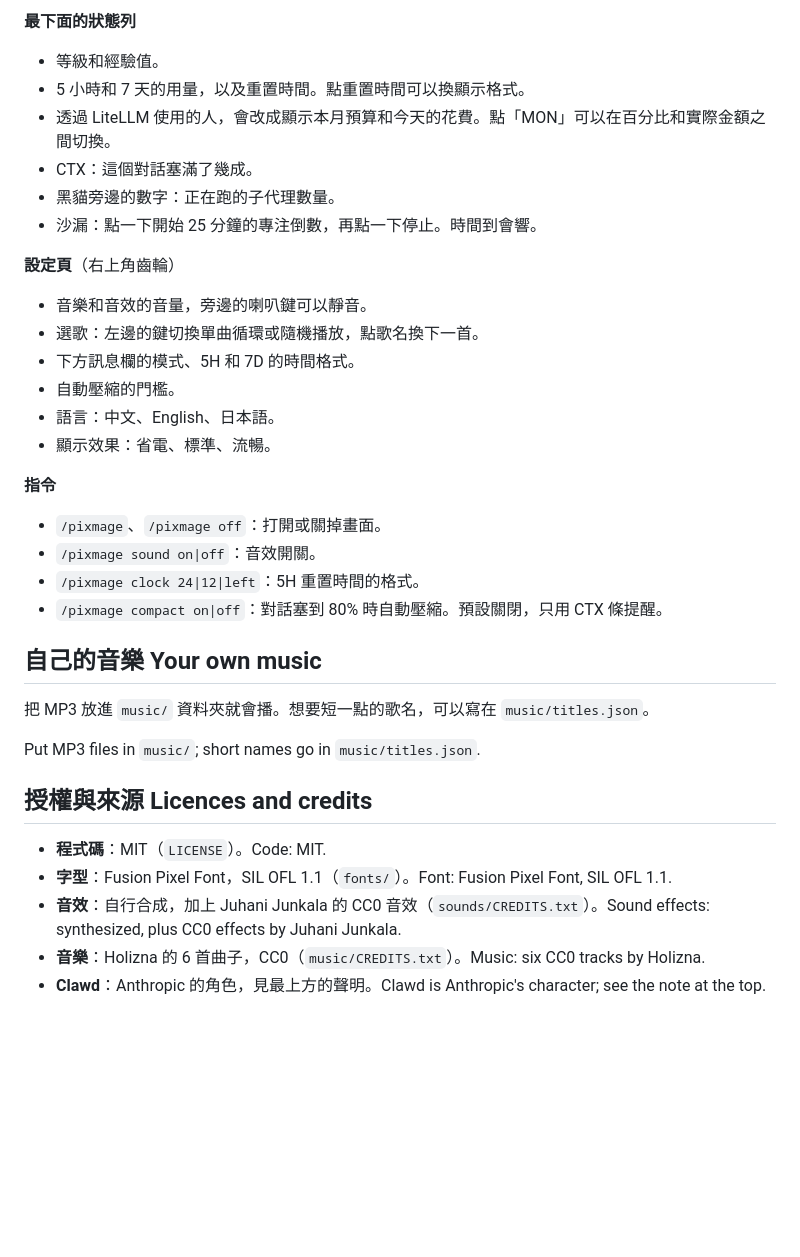
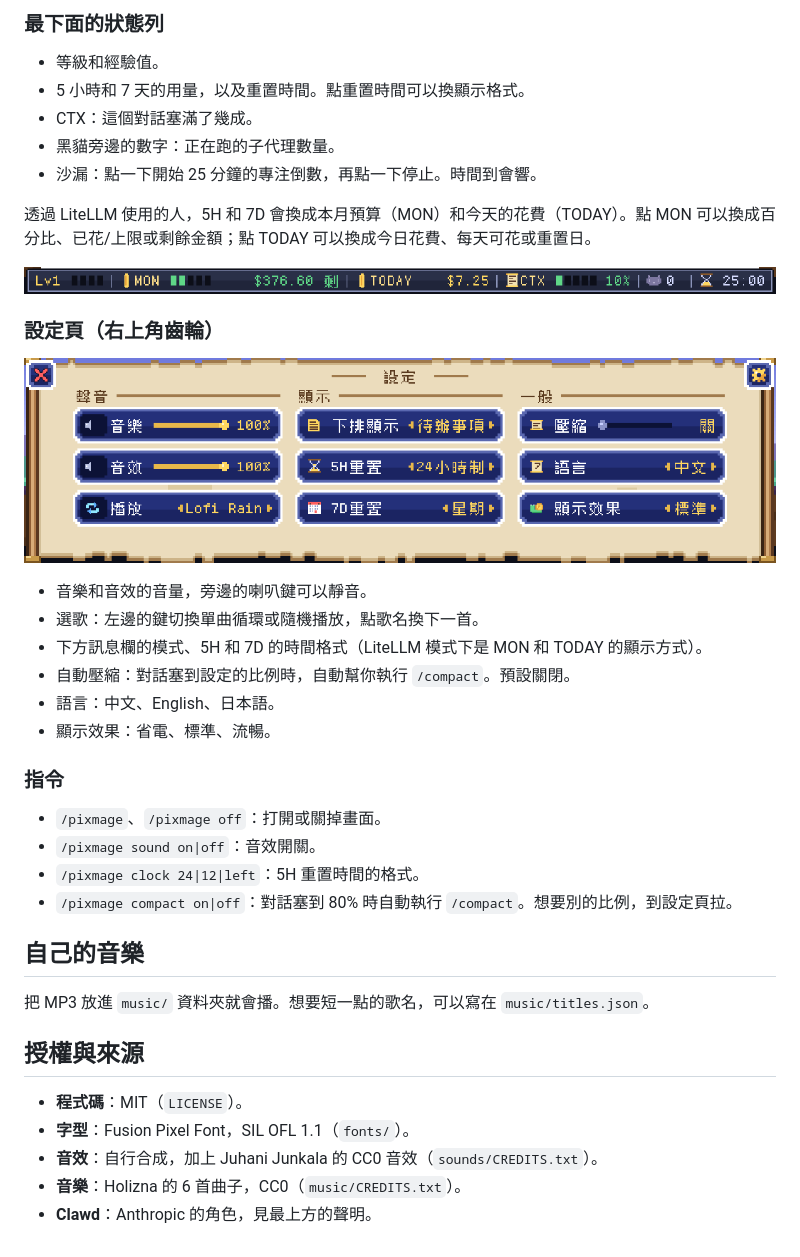
Before and after one commit to Nao9494/pixmage, a Markdown page: README.md, the part around one of its changes. GitHub-like rendering; pictures changed too: docs/settings_zh.png (added), docs/statusbar_litellm.png (added); blank space fills up the shorter version.

```diff
--- a/README.md
+++ b/README.md
@@ -39,36 +60,42 @@ git clone https://github.com/Nao9494/pixmage ~/.claude/skills/pixmage
 
-**最下面的狀態列**
+### 最下面的狀態列
+
 - 等級和經驗值。
 - 5 小時和 7 天的用量，以及重置時間。點重置時間可以換顯示格式。
-- 透過 LiteLLM 使用的人，會改成顯示本月預算和今天的花費。點「MON」可以在百分比和實際金額之間切換。
 - CTX：這個對話塞滿了幾成。
 - 黑貓旁邊的數字：正在跑的子代理數量。
 - 沙漏：點一下開始 25 分鐘的專注倒數，再點一下停止。時間到會響。
 
-**設定頁**（右上角齒輪）
+透過 LiteLLM 使用的人，5H 和 7D 會換成本月預算（MON）和今天的花費（TODAY）。點 MON 可以換成百分比、已花/上限或剩餘金額；點 TODAY 可以換成今日花費、每天可花或重置日。
+
+![LiteLLM 模式的狀態列](docs/statusbar_litellm.png)
+
+### 設定頁（右上角齒輪）
+
+![設定頁](docs/settings_zh.png)
+
 - 音樂和音效的音量，旁邊的喇叭鍵可以靜音。
 - 選歌：左邊的鍵切換單曲循環或隨機播放，點歌名換下一首。
-- 下方訊息欄的模式、5H 和 7D 的時間格式。
-- 自動壓縮的門檻。
+- 下方訊息欄的模式、5H 和 7D 的時間格式（LiteLLM 模式下是 MON 和 TODAY 的顯示方式）。
+- 自動壓縮：對話塞到設定的比例時，自動幫你執行 `/compact`。預設關閉。
 - 語言：中文、English、日本語。
 - 顯示效果：省電、標準、流暢。
 
-**指令**
+### 指令
+
 - `/pixmage`、`/pixmage off`：打開或關掉畫面。
 - `/pixmage sound on|off`：音效開關。
 - `/pixmage clock 24|12|left`：5H 重置時間的格式。
-- `/pixmage compact on|off`：對話塞到 80% 時自動壓縮。預設關閉，只用 CTX 條提醒。
+- `/pixmage compact on|off`：對話塞到 80% 時自動執行 `/compact`。想要別的比例，到設定頁拉。
 
-## 自己的音樂 Your own music
+## 自己的音樂
 
 把 MP3 放進 `music/` 資料夾就會播。想要短一點的歌名，可以寫在 `music/titles.json`。
 
-Put MP3 files in `music/`; short names go in `music/titles.json`.
+## 授權與來源
 
-## 授權與來源 Licences and credits
-
-- **程式碼**：MIT（`LICENSE`）。Code: MIT.
-- **字型**：Fusion Pixel Font，SIL OFL 1.1（`fonts/`）。Font: Fusion Pixel Font, SIL OFL 1.1.
-- **音效**：自行合成，加上 Juhani Junkala 的 CC0 音效（`sounds/CREDITS.txt`）。Sound effects: synthesized, plus CC0 effects by Juhani Junkala.
-- **音樂**：Holizna 的 6 首曲子，CC0（`music/CREDITS.txt`）。Music: six CC0 tracks by Holizna.
-- **Clawd**：Anthropic 的角色，見最上方的聲明。Clawd is Anthropic's character; see the note at the top.
+- **程式碼**：MIT（`LICENSE`）。
+- **字型**：Fusion Pixel Font，SIL OFL 1.1（`fonts/`）。
+- **音效**：自行合成，加上 Juhani Junkala 的 CC0 音效（`sounds/CREDITS.txt`）。
+- **音樂**：Holizna 的 6 首曲子，CC0（`music/CREDITS.txt`）。
+- **Clawd**：Anthropic 的角色，見最上方的聲明。
```
Also changed, not shown: other parts of README.md (+38 -17 lines), README.en.md (added, +99 -0 lines), docs/battle_en.gif (added), docs/battle_zh.gif (added), docs/monsters.png (added), docs/settings_en.png (added).
